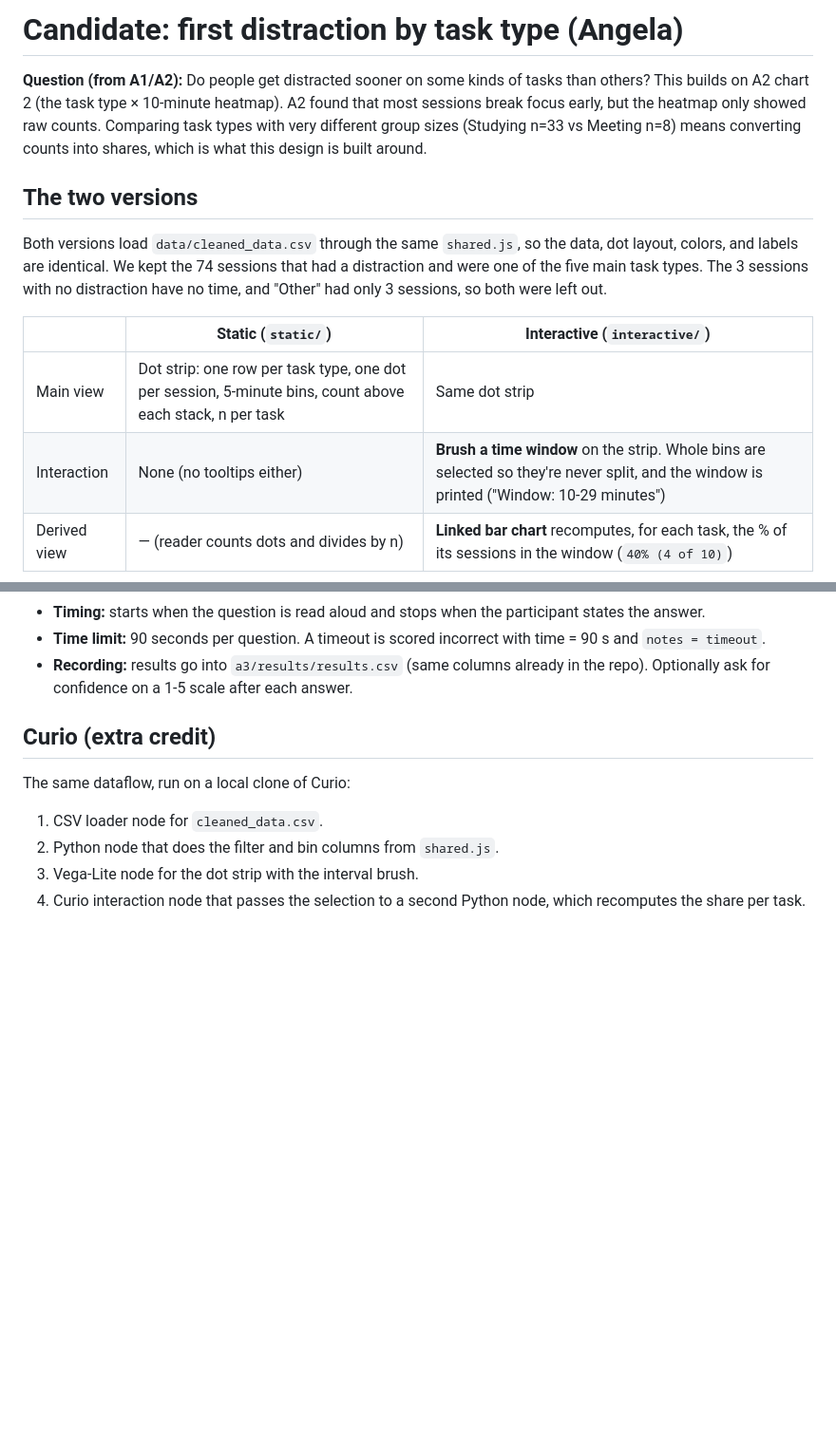
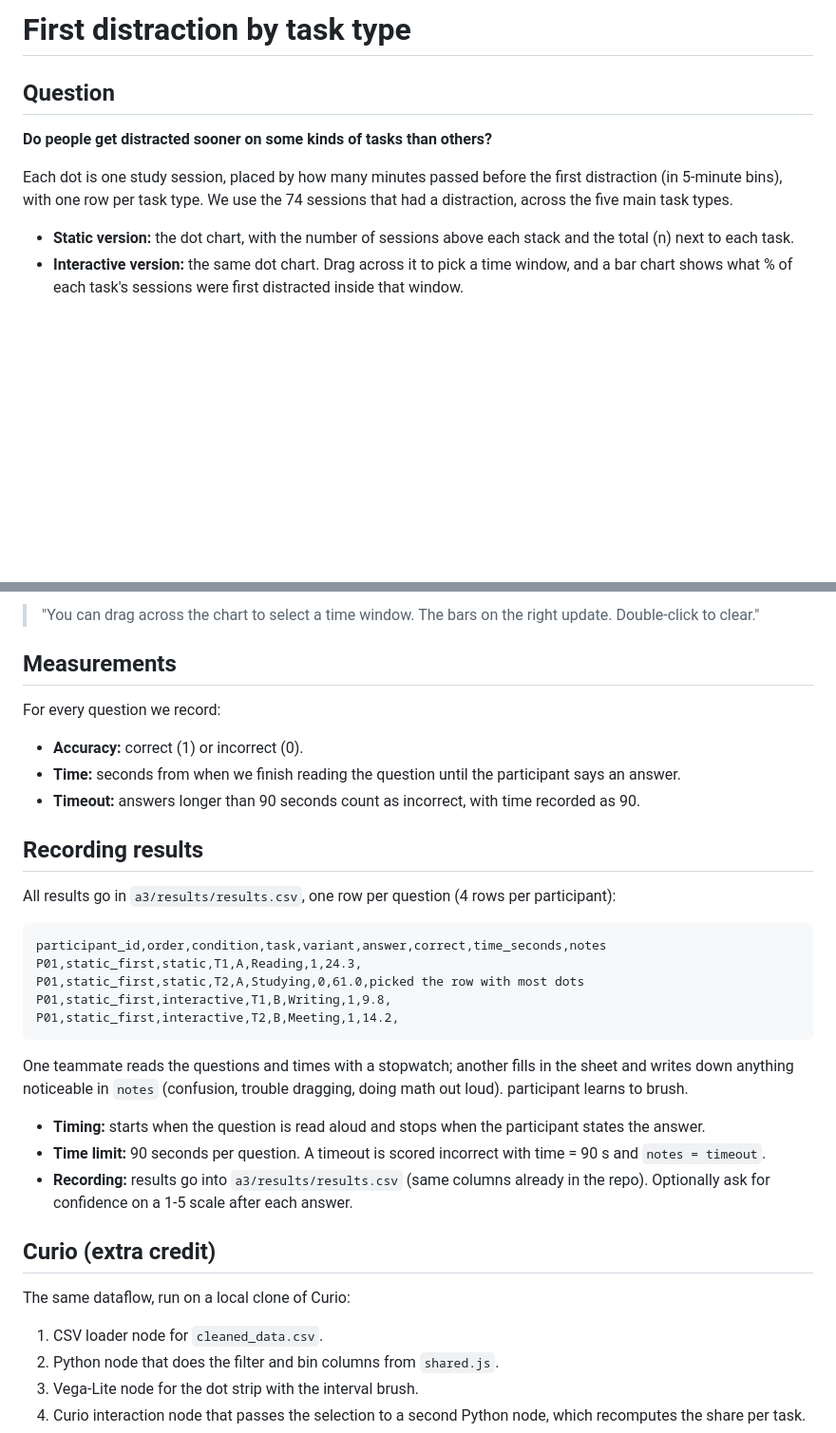
Before and after one commit to abhawsar2004/CS424, a Markdown page: a3/angela/README.md, 2 parts joined by grey strips. Shown at 95% size. Drawn GitHub-style; blank space fills up the shorter version.

````diff
--- a/a3/angela/README.md
+++ b/a3/angela/README.md
@@ -1,20 +1,14 @@
-# Candidate: first distraction by task type (Angela)
+# First distraction by task type
 
-**Question (from A1/A2):** Do people get distracted sooner on some kinds of tasks than others?
-This builds on A2 chart 2 (the task type × 10-minute heatmap). A2 found that most sessions break focus early,
-but the heatmap only showed raw counts. Comparing task types with very different group sizes
-(Studying n=33 vs Meeting n=8) means converting counts into shares, which is what this design is built around.
+## Question
 
-## The two versions
+**Do people get distracted sooner on some kinds of tasks than others?**
 
-Both versions load `data/cleaned_data.csv` through the same `shared.js`, so the data, dot layout, colors, and
-labels are identical. We kept the 74 sessions that had a distraction and were one of the five main task types.
-The 3 sessions with no distraction have no time, and "Other" had only 3 sessions, so both were left out.
+Each dot is one study session, placed by how many minutes passed before the first distraction (in 5-minute bins),
+with one row per task type. We use the 74 sessions that had a distraction, across the five main task types.
 
-| | Static (`static/`) | Interactive (`interactive/`) |
-|---|---|---|
-| Main view | Dot strip: one row per task type, one dot per session, 5-minute bins, count above each stack, n per task | Same dot strip |
-| Interaction | None (no tooltips either) | **Brush a time window** on the strip. Whole bins are selected so they're never split, and the window is printed ("Window: 10-29 minutes") |
-| Derived view | — (reader counts dots and divides by n) | **Linked bar chart** recomputes, for each task, the % of its sessions in the window (`40% (4 of 10)`) |
+- **Static version:** the dot chart, with the number of sessions above each stack and the total (n) next to each task.
+- **Interactive version:** the same dot chart. Drag across it to pick a time window, and a bar chart shows what %
+  of each task's sessions were first distracted inside that window.
 
 ![static](screenshots/static.png)
@@ -71,3 +86,27 @@ With 12 participants that's 3 per group. With 10, it's as even as possible (3/3/
+> "You can drag across the chart to select a time window. The bars on the right update. Double-click to clear."
+
+## Measurements
+
+For every question we record:
+
+- **Accuracy:** correct (1) or incorrect (0).
+- **Time:** seconds from when we finish reading the question until the participant says an answer.
+- **Timeout:** answers longer than 90 seconds count as incorrect, with time recorded as 90.
+
+## Recording results
+
+All results go in `a3/results/results.csv`, one row per question (4 rows per participant):
+
+```
+participant_id,order,condition,task,variant,answer,correct,time_seconds,notes
+P01,static_first,static,T1,A,Reading,1,24.3,
+P01,static_first,static,T2,A,Studying,0,61.0,picked the row with most dots
+P01,static_first,interactive,T1,B,Writing,1,9.8,
+P01,static_first,interactive,T2,B,Meeting,1,14.2,
+```
+
+One teammate reads the questions and times with a stopwatch; another fills in the sheet and writes down anything
+noticeable in `notes` (confusion, trouble dragging, doing math out loud).  participant learns to brush.
 - **Timing:** starts when the question is read aloud and stops when the participant states the answer.
 - **Time limit:** 90 seconds per question. A timeout is scored incorrect with time = 90 s and `notes = timeout`.
 - **Recording:** results go into `a3/results/results.csv` (same columns already in the repo). Optionally ask for
````
Also changed, not shown: other parts of a3/angela/README.md (+56 -35 lines).
